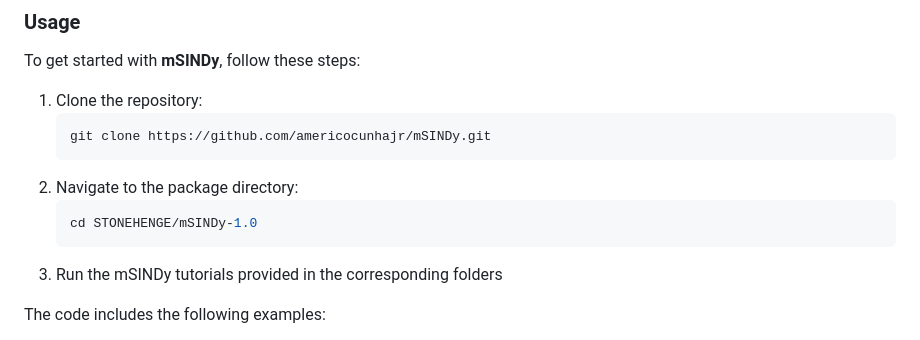
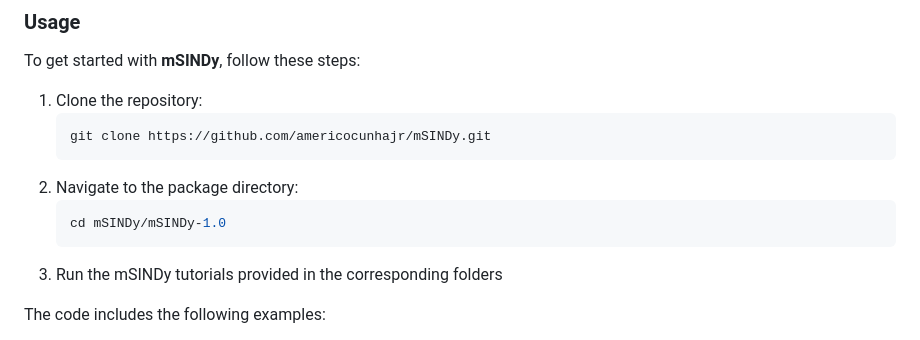
Before and after one commit to americocunhajr/mSINDy, a Markdown page: README.md, the part around the change. Drawn GitHub-style.

````diff
--- a/README.md
+++ b/README.md
@@ -50,7 +50,7 @@ To get started with **mSINDy**, follow these steps:
    ```
 2. Navigate to the package directory:
    ```bash
-   cd STONEHENGE/mSINDy-1.0
+   cd mSINDy/mSINDy-1.0
    ```
 3. Run the mSINDy tutorials provided in the corresponding folders
 
````
